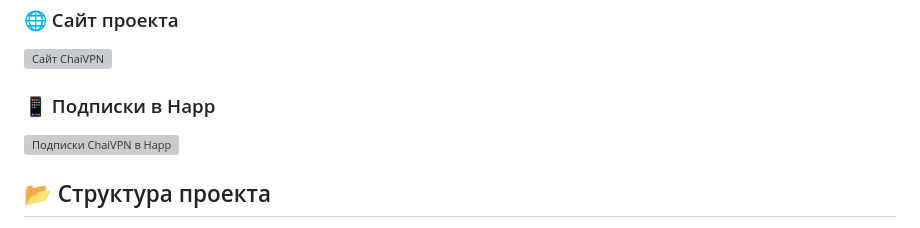
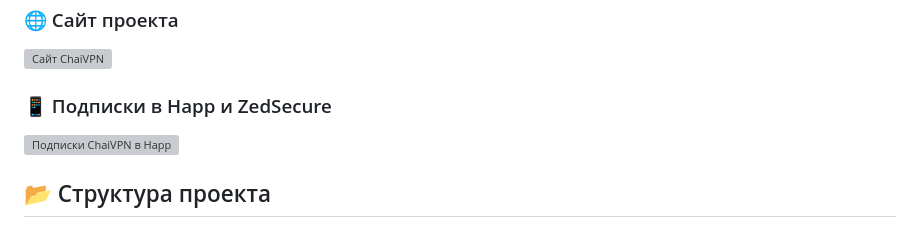
Before and after one commit to OlenniyPenis/ChaiVPN, a Markdown page: README.md, the part around the change. Drawn GitHub-style; grey boxes are pictures that could not be loaded.

```diff
--- a/README.md
+++ b/README.md
@@ -21,7 +21,7 @@ ChaiVPN — проект, который объединяет источники
 
 ![Сайт ChaiVPN](screenshots/website.png)
 
-### 📱 Подписки в Happ
+### 📱 Подписки в Happ и ZedSecure
 
 ![Подписки ChaiVPN в Happ](screenshots/profiles.png)
 
```
